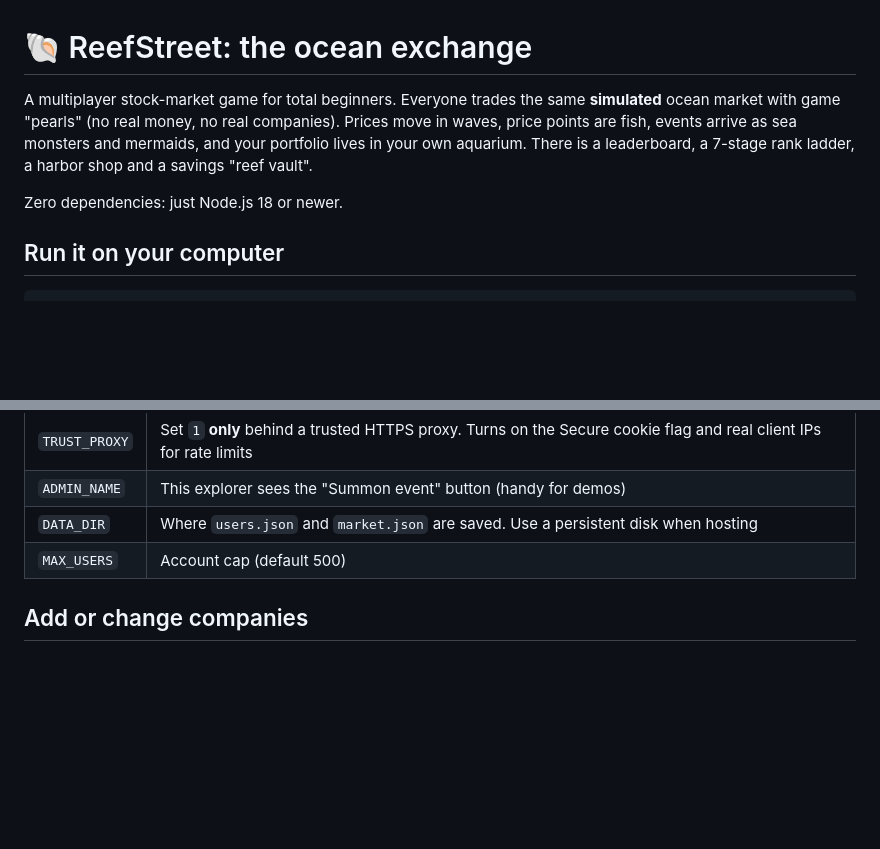
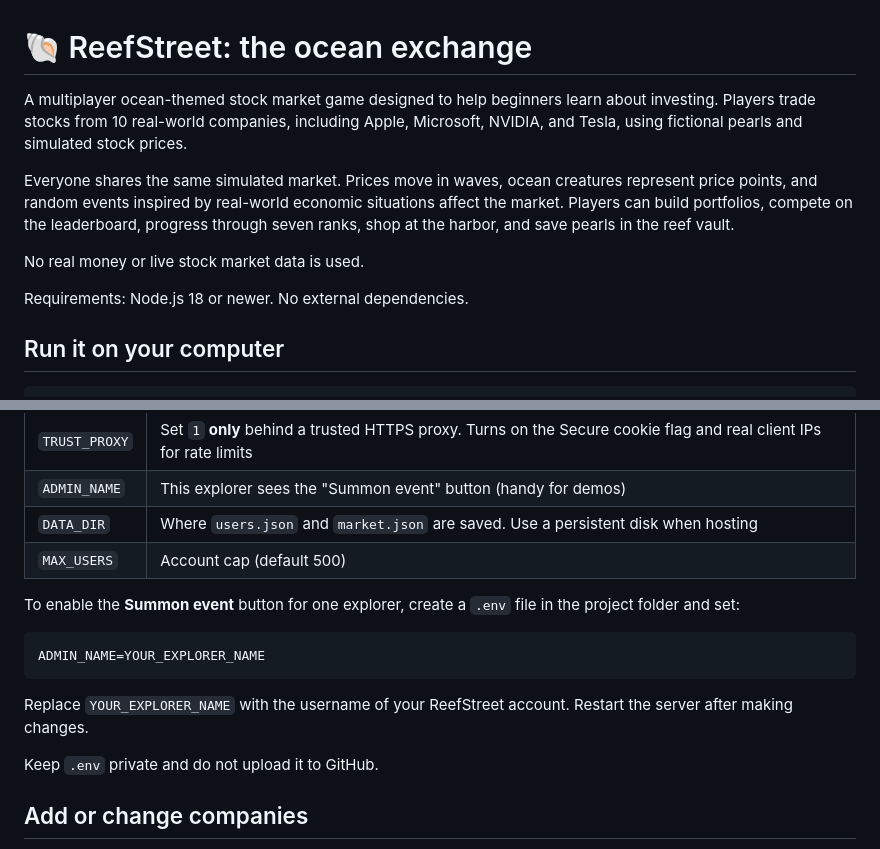
Before and after one commit to AW73639/ReefStreet, a Markdown page: README.md, 2 parts joined by grey strips. GitHub-like rendering; blank space fills up the shorter version.

````diff
--- a/README.md
+++ b/README.md
@@ -1,11 +1,12 @@
 # 🐚 ReefStreet: the ocean exchange
 
-A multiplayer stock-market game for total beginners. Everyone trades the same **simulated** ocean market with game
-"pearls" (no real money, no real companies). Prices move in waves, price points are fish, events arrive as sea monsters
-and mermaids, and your portfolio lives in your own aquarium. There is a leaderboard, a 7-stage rank ladder, a harbor shop
-and a savings "reef vault".
+A multiplayer ocean-themed stock market game designed to help beginners learn about investing. Players trade stocks from 10 real-world companies, including Apple, Microsoft, NVIDIA, and Tesla, using fictional pearls and simulated stock prices.
 
-Zero dependencies: just Node.js 18 or newer.
+Everyone shares the same simulated market. Prices move in waves, ocean creatures represent price points, and random events inspired by real-world economic situations affect the market. Players can build portfolios, compete on the leaderboard, progress through seven ranks, shop at the harbor, and save pearls in the reef vault.
+
+No real money or live stock market data is used.
+
+Requirements: Node.js 18 or newer. No external dependencies.
 
 ## Run it on your computer
 
@@ -30,6 +31,16 @@ Copy `.env.example` to `.env` and edit it. Real environment variables work too.
 | `ADMIN_NAME` | This explorer sees the "Summon event" button (handy for demos) |
 | `DATA_DIR` | Where `users.json` and `market.json` are saved. Use a persistent disk when hosting |
 | `MAX_USERS` | Account cap (default 500) |
+
+To enable the **Summon event** button for one explorer, create a `.env` file in the project folder and set:
+
+```dotenv
+ADMIN_NAME=YOUR_EXPLORER_NAME
+```
+
+Replace `YOUR_EXPLORER_NAME` with the username of your ReefStreet account. Restart the server after making changes.
+
+Keep `.env` private and do not upload it to GitHub.
 
 ## Add or change companies
 
````
